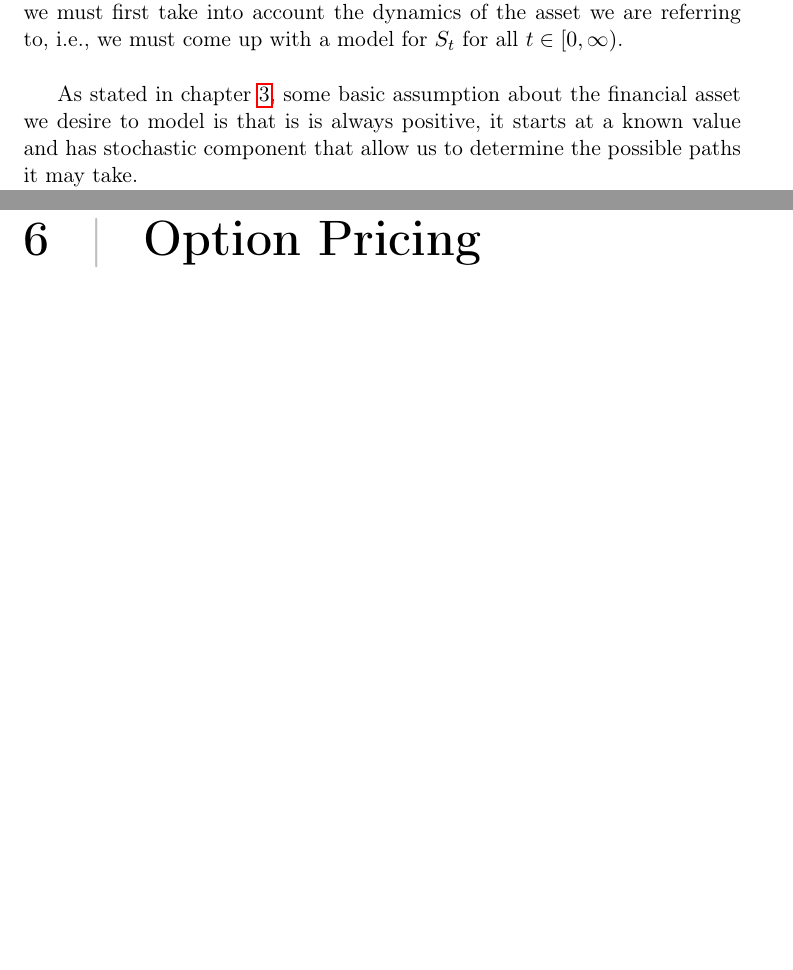
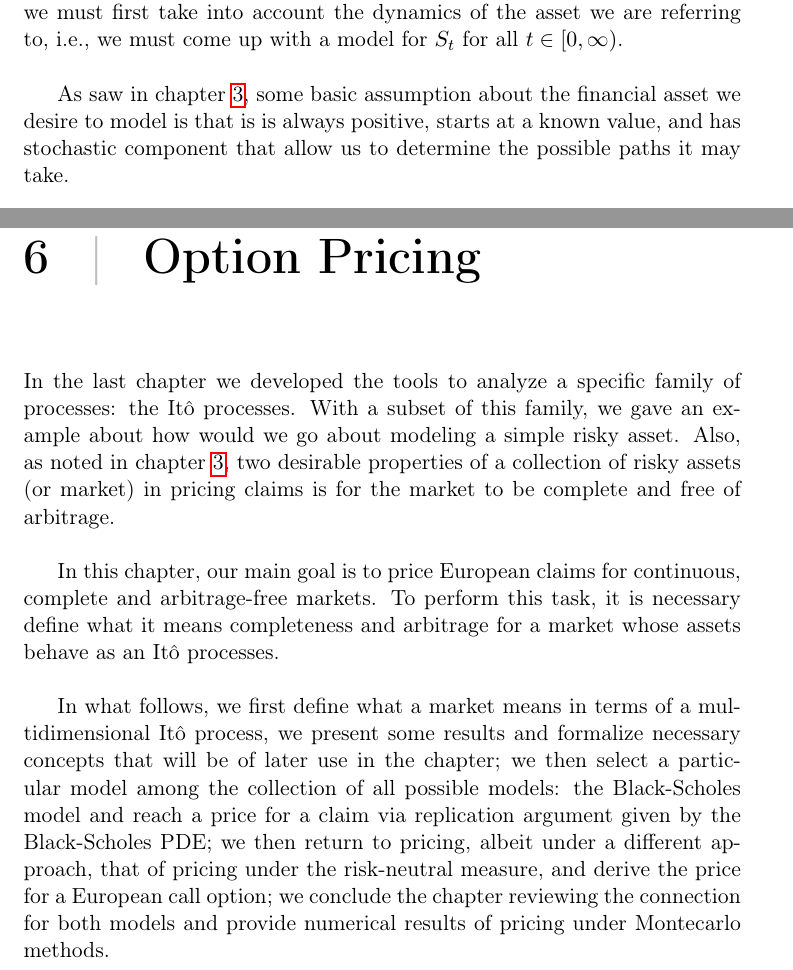
Before and after one commit to gerdm/TGMAFFIRO, a LaTeX thesis (thesis/TGMAFFIRO.tex, which reads thesis/chapters/ch4.tex, thesis/chapters/ch6.tex): two parts of pages 40 and 74 of 91, joined at a grey line, cut so that both start at the same text, the shorter picture padded with empty space. Compiled offline with pdfLaTeX.

Commit message:
add introduction to chapter 6

```diff
--- a/thesis/chapters/ch4.tex
+++ b/thesis/chapters/ch4.tex
@@ -5,7 +5,7 @@
 % 1) Link
 In chapter one we posed the question about the theoretical value of a financial call option that starts today. Specifically, we want to answer the following question: what is today's value for a derivative that pays $\max\{S_T-K, 0\}$ at maturity? Note that, at time $T$, the payoff of the option is a function of $S_T$, since all else is given. Consequently, preceding the valuation of any option we must first take into account the dynamics of the asset we are referring to, i.e., we must come up with a model for $S_t$ for all $t \in [0,\infty)$.\\
 
-As stated in chapter \ref{ch:option_pricing}, some basic assumption about the financial asset we desire to model is that is is always positive, it starts at a known value and has stochastic component that allow us to determine the possible paths it may take.
+As saw in chapter \ref{ch:option_pricing}, some basic assumption about the financial asset we desire to model is that is is always positive, starts at a known value, and has stochastic component that allow us to determine the possible paths it may take.\\
 
 % 2) Focus
 In the following chapter, we aim to attain a model that explains the random changes of financial assets in continuous time. Since we assume that the stock follows both a stochastic component and a deterministic one, we intent to describe the ``noise'' of an asset over time in continuous time.\\
--- a/thesis/chapters/ch6.tex
+++ b/thesis/chapters/ch6.tex
@@ -1,6 +1,13 @@
 \documentclass[../TGMAFFIRO.tex]{subfiles}
 
 \begin{document}
+
+In the last chapter we developed the tools to analyze a specific family of processes: the It\^o processes. With a subset of this family, we gave an example about how would we go about modeling a simple risky asset. Also, as noted in chapter \ref{ch:option_pricing}, two desirable properties of a collection of risky assets (or market) in pricing claims is for the market to be complete and free of arbitrage.\\
+
+In this chapter, our main goal is to price European claims for continuous, complete and arbitrage-free markets. To perform this task, it is necessary define what it means completeness and arbitrage for a market whose assets behave as an It\^o processes.\\
+
+In what follows, we first define what a market means in terms of a multidimensional It\^o process, we present some results and formalize necessary concepts that will be of later use in the chapter; we then select a particular model among the collection of all possible models: the Black-Scholes model and reach a price for a claim via replication argument given by the Black-Scholes PDE; we then return to pricing, albeit under a different approach, that of pricing under the risk-neutral measure, and derive the price for a European call option; we conclude the chapter reviewing the connection for both models and provide numerical results of pricing under Montecarlo methods.\\
+
 \section{Markets}
 \begin{definition}[\textbf{Markets}]
 	A market $X(t) = \{X_i(t)\}_{i=0}^n$ is an $\salgF^{(m)}_t$-adapted $n+1$ It\^o Process where
```
Also changed, not shown: thesis/chapters/ch4.tex (2 more changed lines), thesis/chapters/ch6.tex (2 more changed lines).
